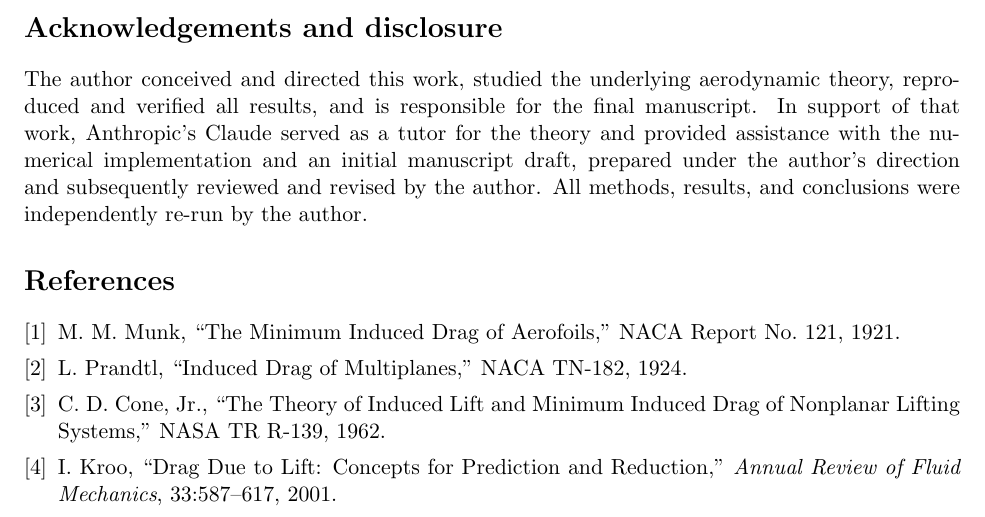
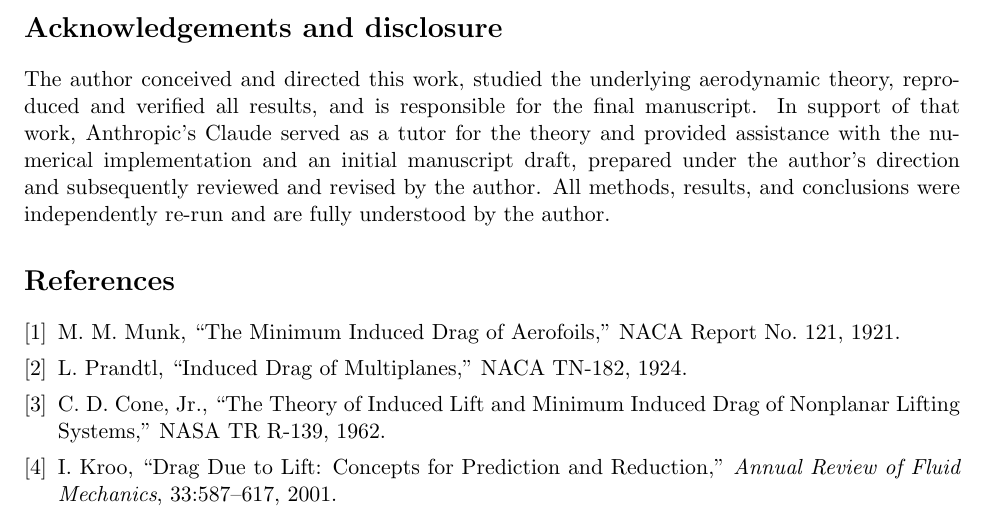
Before and after one commit to SomeshParganiha/ring-wing-paper, a LaTeX paper (paper/main.tex): part of page 9 of 10, cut so that both start at the same text. Compiled offline with pdfLaTeX.

Commit message:
Restore 'fully understood by the author' in disclosure sentence
Co-Authored-By: Claude Fable 5 <noreply@anthropic.com>

```diff
--- a/paper/main.tex
+++ b/paper/main.tex
@@ -469,7 +469,7 @@ Anthropic's Claude served as a tutor for the theory and provided
 assistance with the numerical implementation and an initial manuscript
 draft, prepared under the author's direction and subsequently reviewed
 and revised by the author. All methods, results, and conclusions were
-independently re-run by the author.
+independently re-run and are fully understood by the author.
 
 \begin{thebibliography}{9}
 \itemsep0pt
```
Also changed, not shown: paper/main.pdf.
